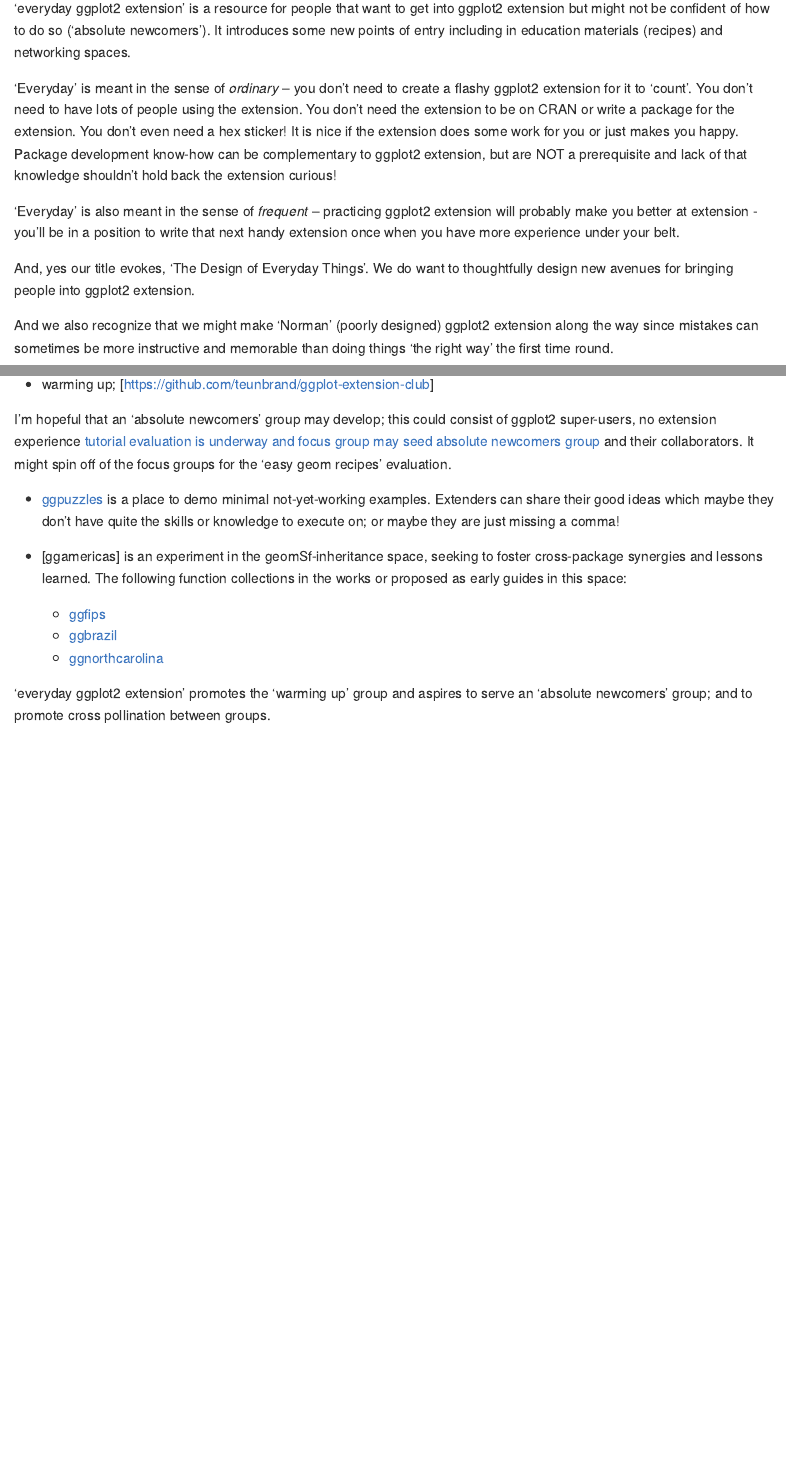
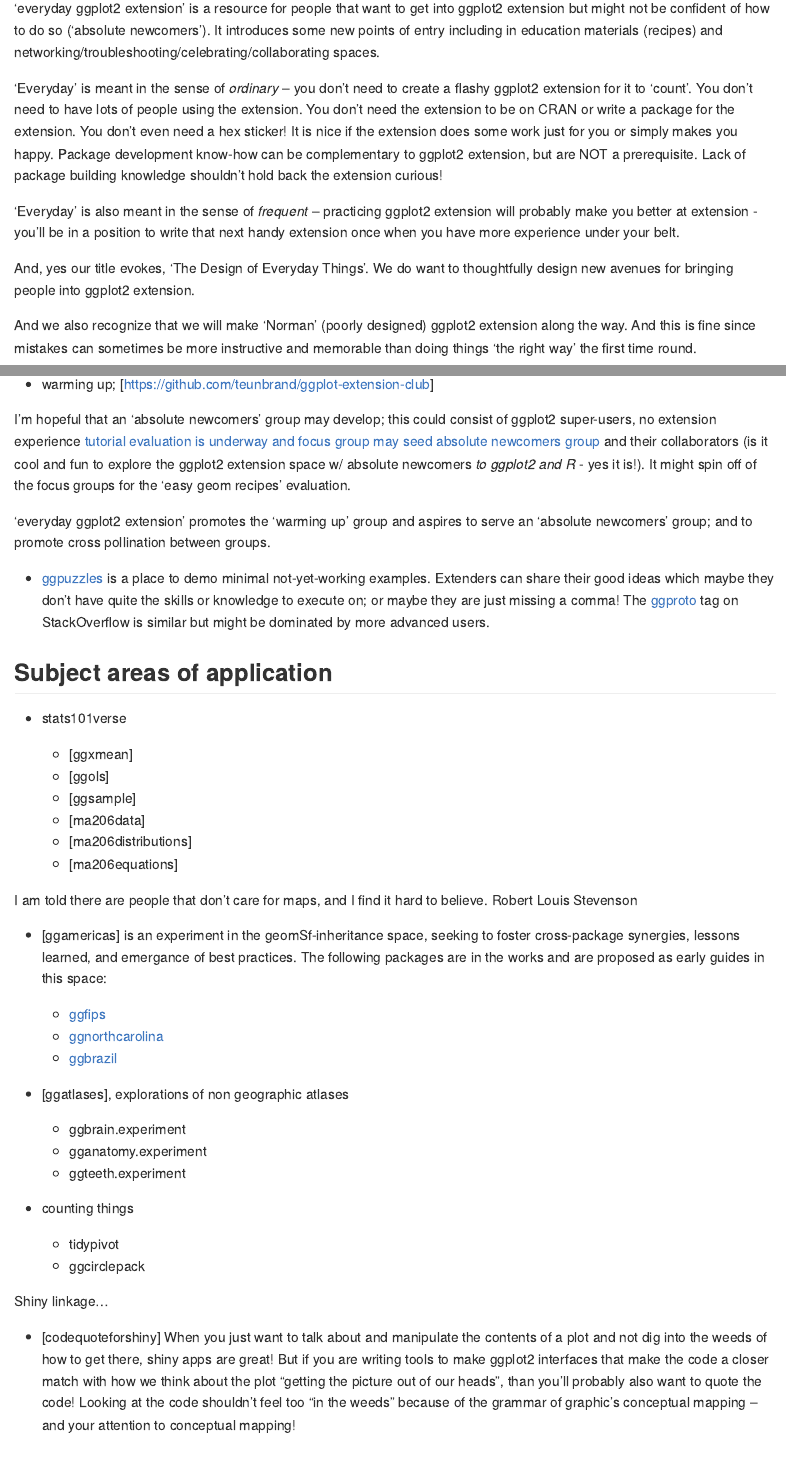
Before and after one commit to EvaMaeRey/everyday_ggplot2_extension, an R Markdown document (README.Rmd): the page in a window 1100 px wide, from 110 px down, and a second part further down, joined at a grey line. The pictures show the output file README.md that the author committed with the source, drawn offline in the style of GitHub.

Commit message:
more readme text

````diff
--- a/README.Rmd
+++ b/README.Rmd
@@ -17,15 +17,15 @@ knitr::opts_chunk$set(
 <!-- badges: end -->
 
 
-'everyday ggplot2 extension' is a resource for people that want to get into ggplot2 extension but might not be confident of how to do so ('absolute newcomers').  It introduces some new points of entry including in education materials (recipes) and networking spaces.
+'everyday ggplot2 extension' is a resource for people that want to get into ggplot2 extension but might not be confident of how to do so ('absolute newcomers').  It introduces some new points of entry including in education materials (recipes) and networking/troubleshooting/celebrating/collaborating spaces.
 
-'Everyday' is meant in the sense of *ordinary* -- you don't need to create a flashy ggplot2 extension for it to 'count'. You don't need to have lots of people using the extension. You don't need the extension to be on CRAN or write a package for the extension. You don't even need a hex sticker! It is nice if the extension does some work for you or just makes you happy. Package development know-how can be complementary to ggplot2 extension, but are NOT a prerequisite and lack of that knowledge shouldn't hold back the extension curious!
+'Everyday' is meant in the sense of *ordinary* -- you don't need to create a flashy ggplot2 extension for it to 'count'. You don't need to have lots of people using the extension. You don't need the extension to be on CRAN or write a package for the extension. You don't even need a hex sticker! It is nice if the extension does some work just for you or simply makes you happy. Package development know-how can be complementary to ggplot2 extension, but are NOT a prerequisite.  Lack of package building knowledge shouldn't hold back the extension curious!
 
 'Everyday' is also meant in the sense of *frequent* -- practicing ggplot2 extension will probably make you better at extension - you'll be in a position to write that next handy extension once when you have more experience under your belt.
 
 And, yes our title evokes, 'The Design of Everyday Things'. We do want to thoughtfully design new avenues for bringing people into ggplot2 extension.
 
-And we also recognize that we might make 'Norman' (poorly designed) ggplot2 extension along the way since mistakes can sometimes be more instructive and memorable than doing things 'the right way' the first time round.
+And we also recognize that we will make 'Norman' (poorly designed) ggplot2 extension along the way. And this is fine since mistakes can sometimes be more instructive and memorable than doing things 'the right way' the first time round.
 
 ```{r}
 knitr::include_graphics("design_of_everyday_things.jpg")
@@ -134,20 +134,51 @@ Communities of practice can help motivate and sustain productivity of projects.
 
 - warming up; [https://github.com/teunbrand/ggplot-extension-club]
 
-I'm hopeful that an 'absolute newcomers' group may develop; this could consist of ggplot2 super-users, no extension experience [tutorial evaluation is underway and focus group may seed absolute newcomers group](https://github.com/EvaMaeRey/easy-geom-recipes) and their collaborators.  It might spin off of the focus groups for the 'easy geom recipes' evaluation.
-
-- [ggpuzzles](https://github.com/EvaMaeRey/ggpuzzles) is a place to demo minimal not-yet-working examples.  Extenders can share their good ideas which maybe they don't have quite the skills or knowledge to execute on; or maybe they are just missing a comma!
-
-- [ggamericas] is an experiment in the geomSf-inheritance space, seeking to foster cross-package synergies and lessons learned. The following function collections in the works or proposed as early guides in this space:
-
-  - [ggfips](https://github.com/EvaMaeRey/ggfips)
-  - [ggbrazil](https://github.com/EvaMaeRey/ggbrazil)
-  - [ggnorthcarolina]()
+I'm hopeful that an 'absolute newcomers' group may develop; this could consist of ggplot2 super-users, no extension experience [tutorial evaluation is underway and focus group may seed absolute newcomers group](https://github.com/EvaMaeRey/easy-geom-recipes) and their collaborators (is it cool and fun to explore the ggplot2 extension space w/ absolute newcomers *to ggplot2 and R* - yes it is!).  It might spin off of the focus groups for the 'easy geom recipes' evaluation.
 
 'everyday ggplot2 extension' promotes the 'warming up' group and aspires to serve an 'absolute newcomers' group; and to promote cross pollination between groups.
 
 
+- [ggpuzzles](https://github.com/EvaMaeRey/ggpuzzles) is a place to demo minimal not-yet-working examples.  Extenders can share their good ideas which maybe they don't have quite the skills or knowledge to execute on; or maybe they are just missing a comma!  The [ggproto](https://stackoverflow.com/questions/tagged/ggproto) tag on StackOverflow is similar but might be dominated by more advanced users.
 
+
+## Subject areas of application
+
+- stats101verse
+
+  - [ggxmean]
+  - [ggols]
+  - [ggsample]
+  - [ma206data]
+  - [ma206distributions]
+  - [ma206equations]
+
+<!-- https://www.newyorker.com/books/page-turner/the-allure-of-the-map#:~:text=Stevenson%20writes%2C%20in%20an%20essay,predestined%2C%20I%20ticketed%20my%20performance%20'-->
+
+I am told there are people that don't care for maps, and I find it hard to believe. Robert Louis Stevenson
+
+- [ggamericas] is an experiment in the geomSf-inheritance space, seeking to foster cross-package synergies, lessons learned, and emergance of best practices. The following packages are in the works and are proposed as early guides in this space:
+
+  - [ggfips](https://github.com/EvaMaeRey/ggfips)
+  - [ggnorthcarolina]()
+  - [ggbrazil](https://github.com/EvaMaeRey/ggbrazil)
+
+- [ggatlases], explorations of non geographic atlases
+
+  - ggbrain.experiment
+  - gganatomy.experiment
+  - ggteeth.experiment
+
+
+- counting things
+
+  - tidypivot
+  - ggcirclepack
+
+
+Shiny linkage...
+
+ - [codequoteforshiny] When you just want to talk about and manipulate the contents of a plot and not dig into the weeds of how to get there, shiny apps are great!  But if you are writing tools to make ggplot2 interfaces that make the code a closer match with how we think about the plot "getting the picture out of our heads", than you'll probably also want to quote the code!  Looking at the code shouldn't feel too "in the weeds" because of the grammar of graphic's conceptual mapping -- and your attention to conceptual mapping!
 
 # Beyond 'everyday ggplot2 extension'
 
````
Also changed, not shown: README.md, README.Rmd (6 more changed lines).
